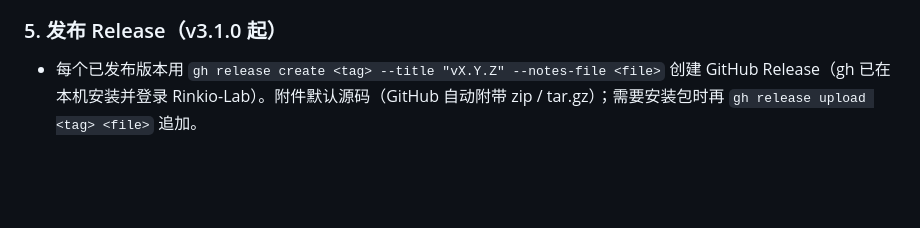
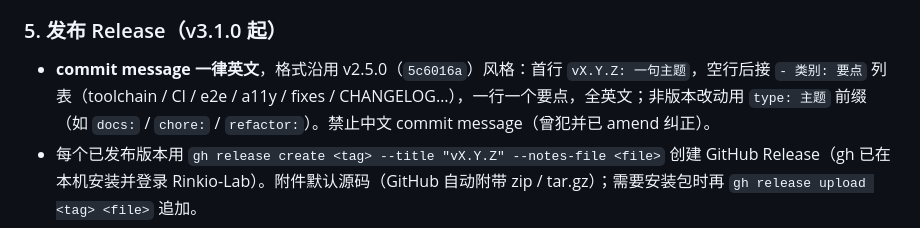
Before and after one commit to Rinkio-Lab/LyricEx, a Markdown page: AGENTS.md, the part around the change. GitHub-like rendering; blank space fills up the shorter version.

Commit message:
docs: AGENTS.md §5 commit message convention - English only, v2.5.0 bullet-group format (vX.Y.Z: subject, blank line, '- category: point' lines)

```diff
--- a/AGENTS.md
+++ b/AGENTS.md
@@ -131,6 +131,7 @@ Not lazy about: understanding the problem (read it fully and trace the real flow
 
 ### 5. 发布 Release（v3.1.0 起）
 
+- **commit message 一律英文**，格式沿用 v2.5.0（`5c6016a`）风格：首行 `vX.Y.Z: 一句主题`，空行后接 `- 类别: 要点` 列表（toolchain / CI / e2e / a11y / fixes / CHANGELOG…），一行一个要点，全英文；非版本改动用 `type: 主题` 前缀（如 `docs:` / `chore:` / `refactor:`）。禁止中文 commit message（曾犯并已 amend 纠正）。
 - 每个已发布版本用 `gh release create <tag> --title "vX.Y.Z" --notes-file <file>` 创建 GitHub Release（gh 已在本机安装并登录 Rinkio-Lab）。附件默认源码（GitHub 自动附带 zip / tar.gz）；需要安装包时再 `gh release upload <tag> <file>` 追加。
 - tag 与版本号锁步：`vX.Y.Z` = package.json = sw.js CACHE = CHANGELOG 头。
 - Release notes 写法（用户心法，硬规则）：
```
